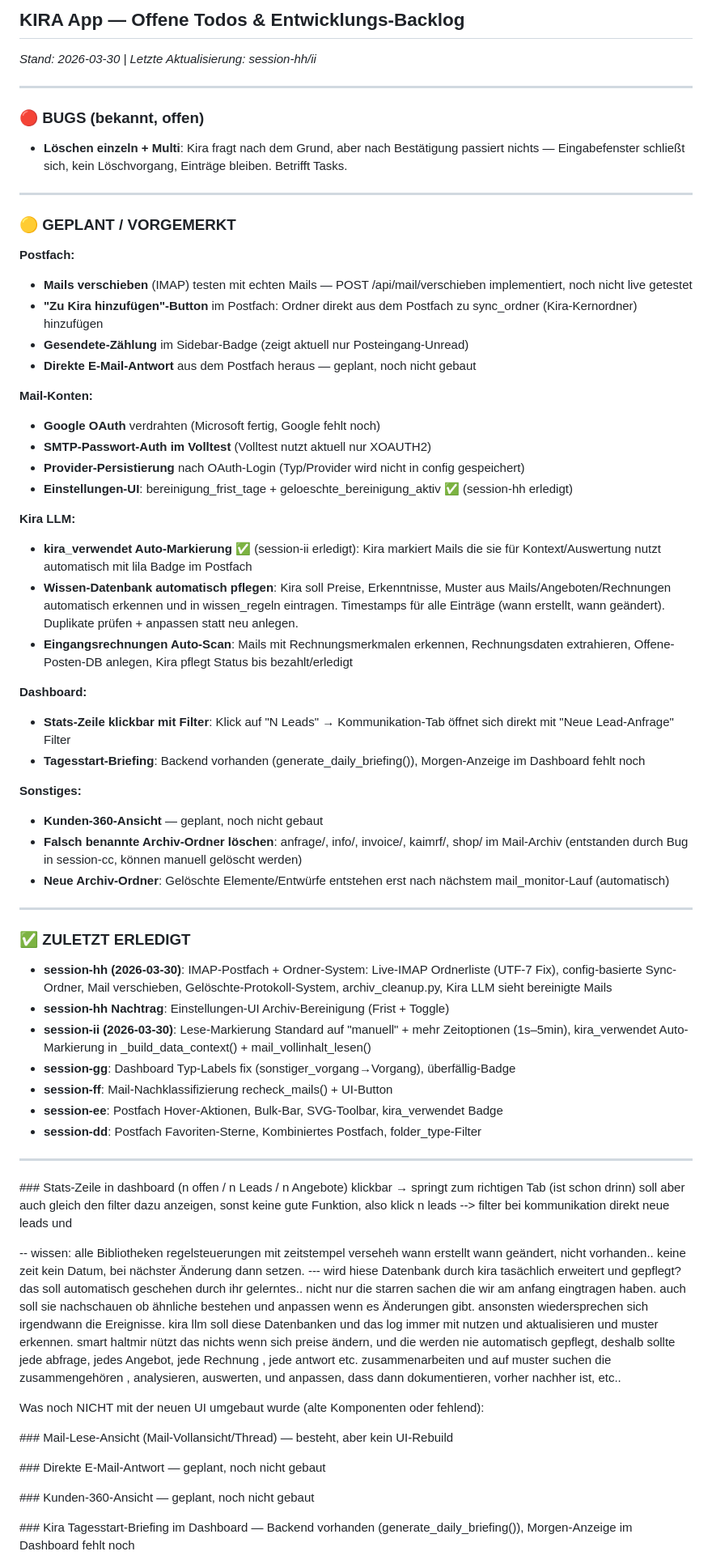
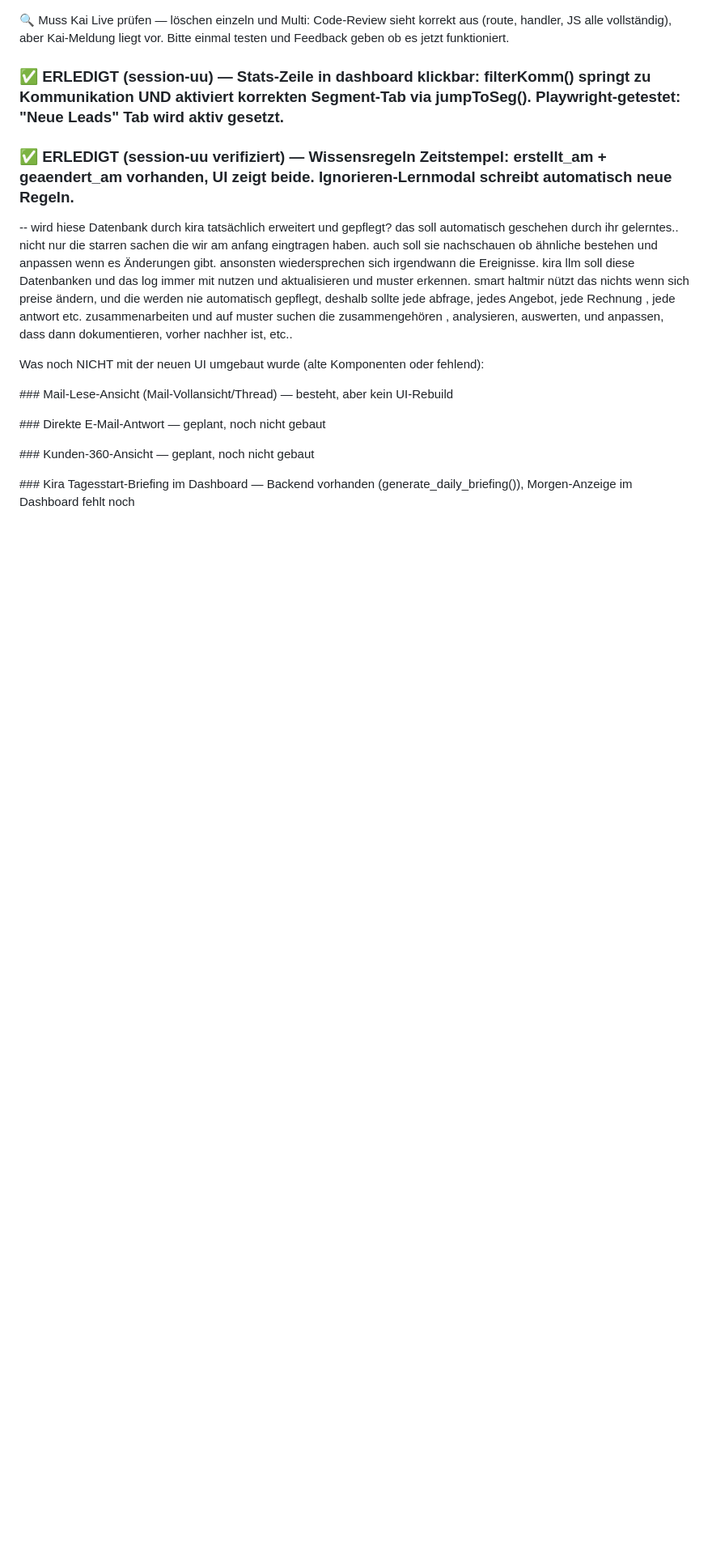
Before and after one commit to kaimarienfeld/kira-partner, a Markdown page: _archiv/only_kais checkliste.md, the part around one of its changes. Shown at 81% size. GitHub-like rendering; blank space fills up the shorter version.

```diff
--- a/_archiv/only_kais checkliste.md
+++ b/_archiv/only_kais checkliste.md
@@ -1,55 +1,4 @@
-## KIRA App — Offene Todos & Entwicklungs-Backlog
-*Stand: 2026-03-30 | Letzte Aktualisierung: session-hh/ii*
-
----
-
-### 🔴 BUGS (bekannt, offen)
-
-- **Löschen einzeln + Multi**: Kira fragt nach dem Grund, aber nach Bestätigung passiert nichts — Eingabefenster schließt sich, kein Löschvorgang, Einträge bleiben. Betrifft Tasks.
-
----
-
-### 🟡 GEPLANT / VORGEMERKT
-
-**Postfach:**
-- **Mails verschieben** (IMAP) testen mit echten Mails — POST /api/mail/verschieben implementiert, noch nicht live getestet
-- **"Zu Kira hinzufügen"-Button** im Postfach: Ordner direkt aus dem Postfach zu sync_ordner (Kira-Kernordner) hinzufügen
-- **Gesendete-Zählung** im Sidebar-Badge (zeigt aktuell nur Posteingang-Unread)
-- **Direkte E-Mail-Antwort** aus dem Postfach heraus — geplant, noch nicht gebaut
-
-**Mail-Konten:**
-- **Google OAuth** verdrahten (Microsoft fertig, Google fehlt noch)
-- **SMTP-Passwort-Auth im Volltest** (Volltest nutzt aktuell nur XOAUTH2)
-- **Provider-Persistierung** nach OAuth-Login (Typ/Provider wird nicht in config gespeichert)
-- **Einstellungen-UI**: bereinigung_frist_tage + geloeschte_bereinigung_aktiv ✅ (session-hh erledigt)
-
-**Kira LLM:**
-- **kira_verwendet Auto-Markierung** ✅ (session-ii erledigt): Kira markiert Mails die sie für Kontext/Auswertung nutzt automatisch mit lila Badge im Postfach
-- **Wissen-Datenbank automatisch pflegen**: Kira soll Preise, Erkenntnisse, Muster aus Mails/Angeboten/Rechnungen automatisch erkennen und in wissen_regeln eintragen. Timestamps für alle Einträge (wann erstellt, wann geändert). Duplikate prüfen + anpassen statt neu anlegen.
-- **Eingangsrechnungen Auto-Scan**: Mails mit Rechnungsmerkmalen erkennen, Rechnungsdaten extrahieren, Offene-Posten-DB anlegen, Kira pflegt Status bis bezahlt/erledigt
-
-**Dashboard:**
-- **Stats-Zeile klickbar mit Filter**: Klick auf "N Leads" → Kommunikation-Tab öffnet sich direkt mit "Neue Lead-Anfrage" Filter
-- **Tagesstart-Briefing**: Backend vorhanden (generate_daily_briefing()), Morgen-Anzeige im Dashboard fehlt noch
-
-**Sonstiges:**
-- **Kunden-360-Ansicht** — geplant, noch nicht gebaut
-- **Falsch benannte Archiv-Ordner löschen**: anfrage/, info/, invoice/, kaimrf/, shop/ im Mail-Archiv (entstanden durch Bug in session-cc, können manuell gelöscht werden)
-- **Neue Archiv-Ordner**: Gelöschte Elemente/Entwürfe entstehen erst nach nächstem mail_monitor-Lauf (automatisch)
-
----
-
-### ✅ ZULETZT ERLEDIGT
-
-- **session-hh (2026-03-30)**: IMAP-Postfach + Ordner-System: Live-IMAP Ordnerliste (UTF-7 Fix), config-basierte Sync-Ordner, Mail verschieben, Gelöschte-Protokoll-System, archiv_cleanup.py, Kira LLM sieht bereinigte Mails
-- **session-hh Nachtrag**: Einstellungen-UI Archiv-Bereinigung (Frist + Toggle)
-- **session-ii (2026-03-30)**: Lese-Markierung Standard auf "manuell" + mehr Zeitoptionen (1s–5min), kira_verwendet Auto-Markierung in _build_data_context() + mail_vollinhalt_lesen()
-- **session-gg**: Dashboard Typ-Labels fix (sonstiger_vorgang→Vorgang), überfällig-Badge
-- **session-ff**: Mail-Nachklassifizierung recheck_mails() + UI-Button
-- **session-ee**: Postfach Hover-Aktionen, Bulk-Bar, SVG-Toolbar, kira_verwendet Badge
-- **session-dd**: Postfach Favoriten-Sterne, Kombiniertes Postfach, folder_type-Filter
-
----
+🔍 Muss Kai Live prüfen — löschen einzeln und Multi: Code-Review sieht korrekt aus (route, handler, JS alle vollständig), aber Kai-Meldung liegt vor. Bitte einmal testen und Feedback geben ob es jetzt funktioniert.
 
 
 
@@ -59,13 +8,12 @@
 
 
 
-
-
-\### Stats-Zeile in dashboard (n offen / n Leads / n Angebote) klickbar → springt zum richtigen Tab (ist schon drinn) soll aber auch gleich den filter dazu anzeigen, sonst keine gute Funktion, also klick n leads --> filter bei kommunikation direkt neue leads und
+### ✅ ERLEDIGT (session-uu) — Stats-Zeile in dashboard klickbar: filterKomm() springt zu Kommunikation UND aktiviert korrekten Segment-Tab via jumpToSeg(). Playwright-getestet: "Neue Leads" Tab wird aktiv gesetzt.
 
 
 
-\--   wissen: alle Bibliotheken regelsteuerungen mit zeitstempel verseheh wann erstellt wann geändert, nicht vorhanden.. keine zeit kein Datum, bei nächster Änderung dann setzen.  --- wird hiese Datenbank durch kira tasächlich erweitert und gepflegt? das soll automatisch geschehen durch ihr gelerntes.. nicht nur die starren sachen die wir am anfang eingtragen haben. auch soll sie nachschauen ob ähnliche bestehen und anpassen wenn es Änderungen gibt. ansonsten wiedersprechen sich irgendwann die Ereignisse. kira llm soll diese Datenbanken und das log immer mit nutzen und aktualisieren und muster erkennen. smart haltmir nützt das nichts wenn sich preise ändern, und die werden nie automatisch gepflegt, deshalb sollte jede abfrage, jedes Angebot, jede Rechnung , jede antwort etc. zusammenarbeiten und auf muster suchen die zusammengehören , analysieren, auswerten, und anpassen, dass dann dokumentieren, vorher nachher ist, etc..
+### ✅ ERLEDIGT (session-uu verifiziert) — Wissensregeln Zeitstempel: erstellt_am + geaendert_am vorhanden, UI zeigt beide. Ignorieren-Lernmodal schreibt automatisch neue Regeln.
+\--   wird hiese Datenbank durch kira tatsächlich erweitert und gepflegt? das soll automatisch geschehen durch ihr gelerntes.. nicht nur die starren sachen die wir am anfang eingtragen haben. auch soll sie nachschauen ob ähnliche bestehen und anpassen wenn es Änderungen gibt. ansonsten wiedersprechen sich irgendwann die Ereignisse. kira llm soll diese Datenbanken und das log immer mit nutzen und aktualisieren und muster erkennen. smart haltmir nützt das nichts wenn sich preise ändern, und die werden nie automatisch gepflegt, deshalb sollte jede abfrage, jedes Angebot, jede Rechnung , jede antwort etc. zusammenarbeiten und auf muster suchen die zusammengehören , analysieren, auswerten, und anpassen, dass dann dokumentieren, vorher nachher ist, etc..
 
 
 
```
Also changed, not shown: other parts of _archiv/only_kais checkliste.md (+223 -70 lines), knowledge/session_log.md (+16 -0 lines).
